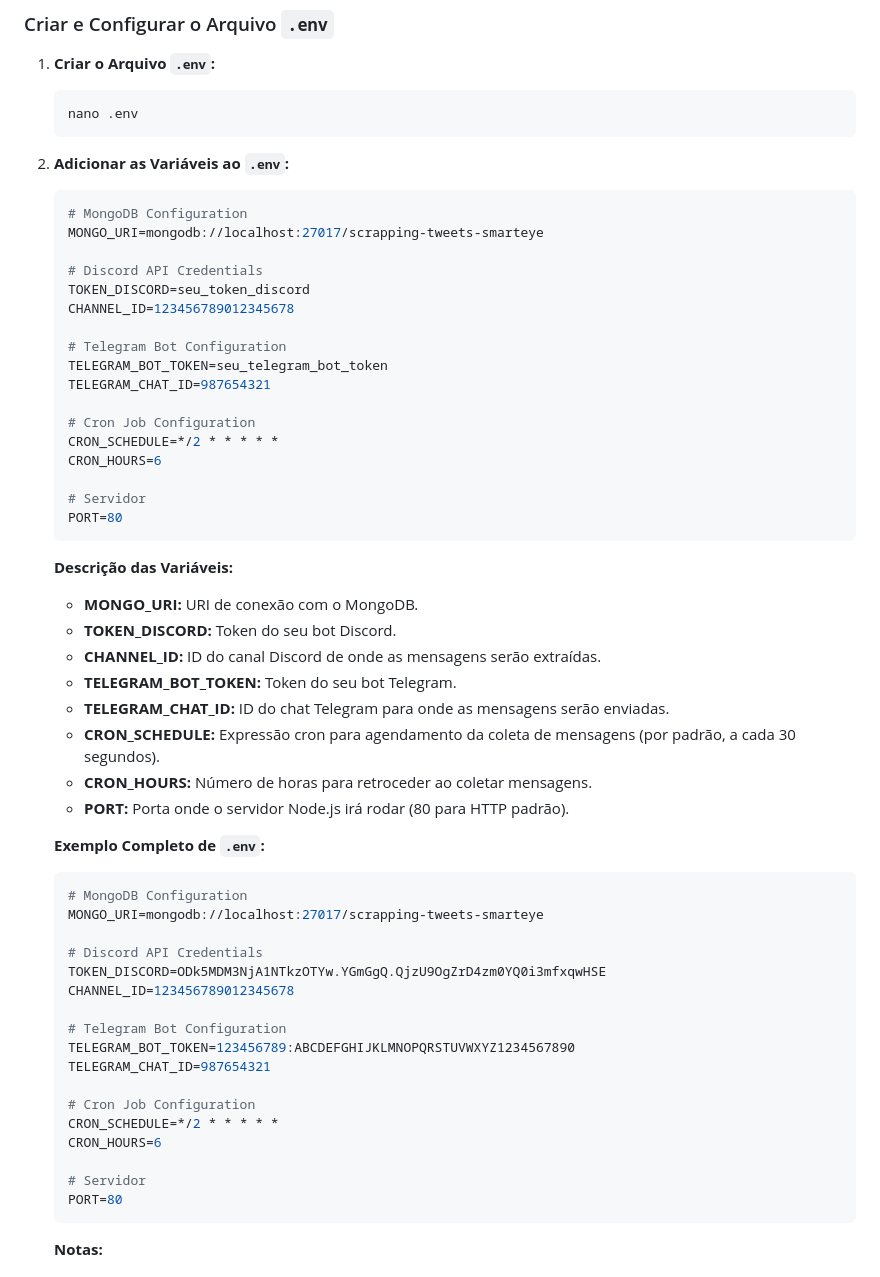
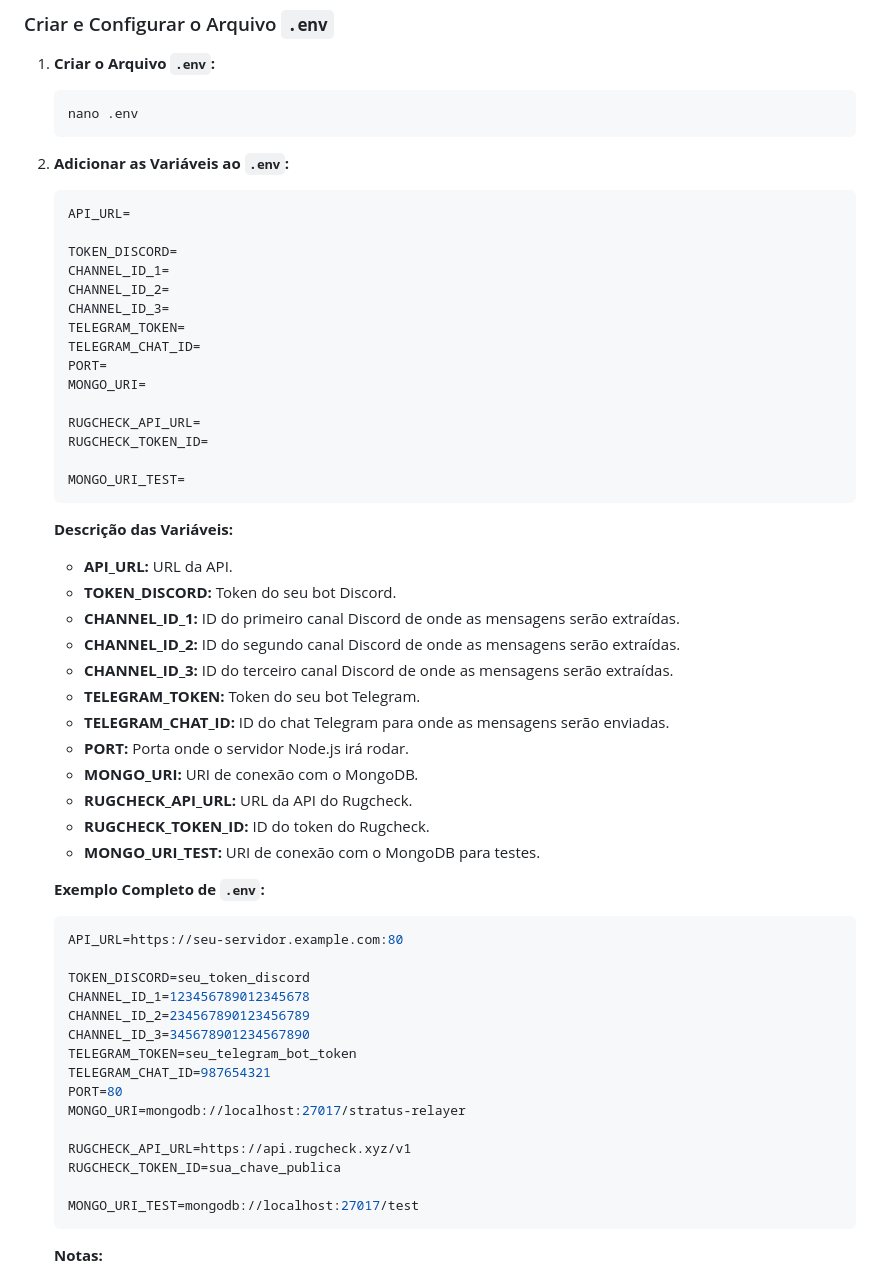
Before and after one commit to MindGainsLabs/Stratus_Relayer, a Markdown page: README.md, the part around the change. Rendered like a GitHub page.

Commit message:
update-summary-docs

````diff
--- a/README.md
+++ b/README.md
@@ -168,55 +168,55 @@ Antes de iniciar, certifique-se de que você possui:
 
 2. **Adicionar as Variáveis ao `.env`:**
    ```env
-   # MongoDB Configuration
-   MONGO_URI=mongodb://localhost:27017/scrapping-tweets-smarteye
+   API_URL=
 
-   # Discord API Credentials
-   TOKEN_DISCORD=seu_token_discord
-   CHANNEL_ID=123456789012345678
+   TOKEN_DISCORD=
+   CHANNEL_ID_1=
+   CHANNEL_ID_2=
+   CHANNEL_ID_3=
+   TELEGRAM_TOKEN=
+   TELEGRAM_CHAT_ID=
+   PORT=
+   MONGO_URI=
 
-   # Telegram Bot Configuration
-   TELEGRAM_BOT_TOKEN=seu_telegram_bot_token
-   TELEGRAM_CHAT_ID=987654321
+   RUGCHECK_API_URL=
+   RUGCHECK_TOKEN_ID=
 
-   # Cron Job Configuration
-   CRON_SCHEDULE=*/2 * * * * *
-   CRON_HOURS=6
-
-   # Servidor
-   PORT=80
+   MONGO_URI_TEST=
    ```
 
    **Descrição das Variáveis:**
 
+   - **API_URL:** URL da API.
+   - **TOKEN_DISCORD:** Token do seu bot Discord.
+   - **CHANNEL_ID_1:** ID do primeiro canal Discord de onde as mensagens serão extraídas.
+   - **CHANNEL_ID_2:** ID do segundo canal Discord de onde as mensagens serão extraídas.
+   - **CHANNEL_ID_3:** ID do terceiro canal Discord de onde as mensagens serão extraídas.
+   - **TELEGRAM_TOKEN:** Token do seu bot Telegram.
+   - **TELEGRAM_CHAT_ID:** ID do chat Telegram para onde as mensagens serão enviadas.
+   - **PORT:** Porta onde o servidor Node.js irá rodar.
    - **MONGO_URI:** URI de conexão com o MongoDB.
-   - **TOKEN_DISCORD:** Token do seu bot Discord.
-   - **CHANNEL_ID:** ID do canal Discord de onde as mensagens serão extraídas.
-   - **TELEGRAM_BOT_TOKEN:** Token do seu bot Telegram.
-   - **TELEGRAM_CHAT_ID:** ID do chat Telegram para onde as mensagens serão enviadas.
-   - **CRON_SCHEDULE:** Expressão cron para agendamento da coleta de mensagens (por padrão, a cada 30 segundos).
-   - **CRON_HOURS:** Número de horas para retroceder ao coletar mensagens.
-   - **PORT:** Porta onde o servidor Node.js irá rodar (80 para HTTP padrão).
+   - **RUGCHECK_API_URL:** URL da API do Rugcheck.
+   - **RUGCHECK_TOKEN_ID:** ID do token do Rugcheck.
+   - **MONGO_URI_TEST:** URI de conexão com o MongoDB para testes.
 
    **Exemplo Completo de `.env`:**
    ```env
-   # MongoDB Configuration
-   MONGO_URI=mongodb://localhost:27017/scrapping-tweets-smarteye
+   API_URL=https://seu-servidor.example.com:80
 
-   # Discord API Credentials
-   TOKEN_DISCORD=ODk5MDM3NjA1NTkzOTYw.YGmGgQ.QjzU9OgZrD4zm0YQ0i3mfxqwHSE
-   CHANNEL_ID=123456789012345678
+   TOKEN_DISCORD=seu_token_discord
+   CHANNEL_ID_1=123456789012345678
+   CHANNEL_ID_2=234567890123456789
+   CHANNEL_ID_3=345678901234567890
+   TELEGRAM_TOKEN=seu_telegram_bot_token
+   TELEGRAM_CHAT_ID=987654321
+   PORT=80
+   MONGO_URI=mongodb://localhost:27017/stratus-relayer
 
-   # Telegram Bot Configuration
-   TELEGRAM_BOT_TOKEN=123456789:ABCDEFGHIJKLMNOPQRSTUVWXYZ1234567890
-   TELEGRAM_CHAT_ID=987654321
+   RUGCHECK_API_URL=https://api.rugcheck.xyz/v1
+   RUGCHECK_TOKEN_ID=sua_chave_publica
 
-   # Cron Job Configuration
-   CRON_SCHEDULE=*/2 * * * * *
-   CRON_HOURS=6
-
-   # Servidor
-   PORT=80
+   MONGO_URI_TEST=mongodb://localhost:27017/test
    ```
 
    **Notas:**
````
